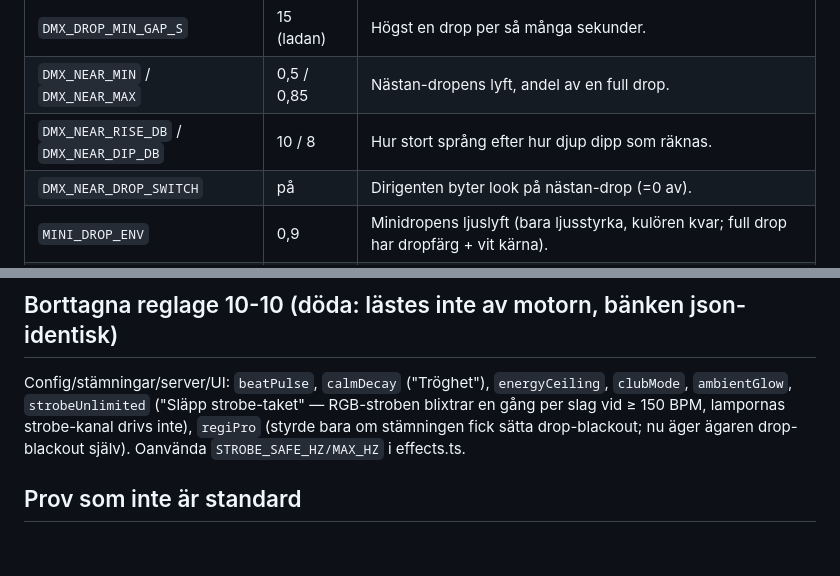
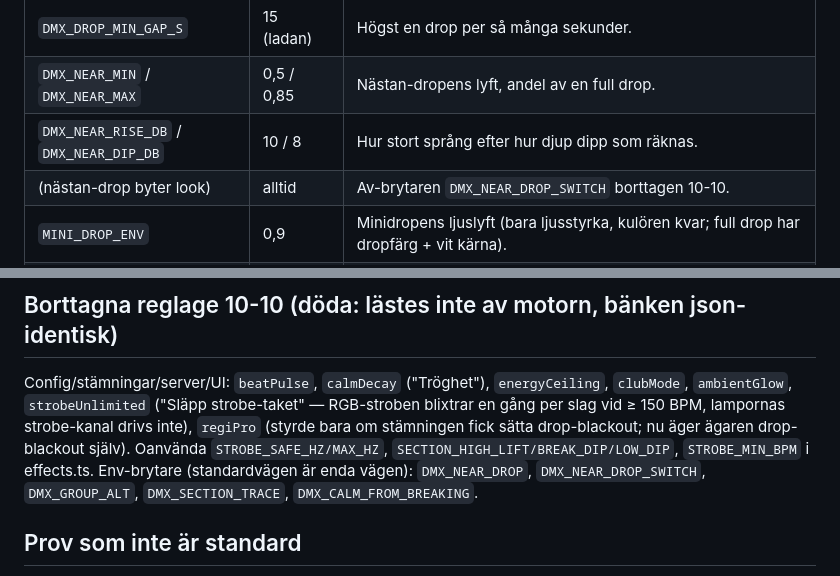
Before and after one commit to raagerrd-ship-it/dmx-control, a Markdown page: pi-dmx/TRIMRATTAR.md, 2 parts joined by grey strips. GitHub-like rendering; blank space fills up the shorter version.

Commit message:
TRIMRATTAR + natt-todo: farre reglage delvis klart, vad som ar kvar
Co-Authored-By: Claude Opus 5.5 <noreply@anthropic.com>

```diff
--- a/pi-dmx/TRIMRATTAR.md
+++ b/pi-dmx/TRIMRATTAR.md
@@ -44,7 +44,7 @@ EN VÄG (10-10): effektens 0 = släckt, färg 1–100 % → lampans tändpunkt+1
 | `DMX_DROP_MIN_GAP_S` | 15 (ladan) | Högst en drop per så många sekunder. |
 | `DMX_NEAR_MIN` / `DMX_NEAR_MAX` | 0,5 / 0,85 | Nästan-dropens lyft, andel av en full drop. |
 | `DMX_NEAR_RISE_DB` / `DMX_NEAR_DIP_DB` | 10 / 8 | Hur stort språng efter hur djup dipp som räknas. |
-| `DMX_NEAR_DROP_SWITCH` | på | Dirigenten byter look på nästan-drop (=0 av). |
+| (nästan-drop byter look) | alltid | Av-brytaren `DMX_NEAR_DROP_SWITCH` borttagen 10-10. |
 | `MINI_DROP_ENV` | 0,9 | Minidropens ljuslyft (bara ljusstyrka, kulören kvar; full drop har dropfärg + vit kärna). |
 | `MINI_BANG_MS` | 150 | Hur länge minidropens lyft håller. Minidrops har ingen spärr, så längre = ljuset fastnar högt. Minidrop byter aldrig look (10-10). |
 | `BODY_GONE_MIN_MS` (DMX-profilen) | 4000 | Riktig drop kräver så långt break före (var 2000; ägaren 10-10: "hellre färre drops, mini fångar dom"). |
@@ -61,7 +61,7 @@ EN VÄG (10-10): effektens 0 = släckt, färg 1–100 % → lampans tändpunkt+1
 - Analysatorns tempo (DMX-profilen `src/analyserProfile.ts`, inte den delade `analyser.ts`): `TEMPO_SHIFT` 1 (följer tempolyft inom låt), `TEMPO_HOLD` 1 (takten hålls över kort paus, 0,35–10 s). Lotus har dem av.
 
 ## Borttagna reglage 10-10 (döda: lästes inte av motorn, bänken json-identisk)
-Config/stämningar/server/UI: `beatPulse`, `calmDecay` ("Tröghet"), `energyCeiling`, `clubMode`, `ambientGlow`, `strobeUnlimited` ("Släpp strobe-taket" — RGB-stroben blixtrar en gång per slag vid ≥ 150 BPM, lampornas strobe-kanal drivs inte), `regiPro` (styrde bara om stämningen fick sätta drop-blackout; nu äger ägaren drop-blackout själv). Oanvända `STROBE_SAFE_HZ/MAX_HZ` i effects.ts.
+Config/stämningar/server/UI: `beatPulse`, `calmDecay` ("Tröghet"), `energyCeiling`, `clubMode`, `ambientGlow`, `strobeUnlimited` ("Släpp strobe-taket" — RGB-stroben blixtrar en gång per slag vid ≥ 150 BPM, lampornas strobe-kanal drivs inte), `regiPro` (styrde bara om stämningen fick sätta drop-blackout; nu äger ägaren drop-blackout själv). Oanvända `STROBE_SAFE_HZ/MAX_HZ`, `SECTION_HIGH_LIFT/BREAK_DIP/LOW_DIP`, `STROBE_MIN_BPM` i effects.ts. Env-brytare (standardvägen är enda vägen): `DMX_NEAR_DROP`, `DMX_NEAR_DROP_SWITCH`, `DMX_GROUP_ALT`, `DMX_SECTION_TRACE`, `DMX_CALM_FROM_BREAKING`.
 
 ## Prov som inte är standard
 Inga just nu. Kvällen 10-09 blev standard 10-10 (bit-identiskt bevisat); borttagna prov: `DMX_E_SLOW_MS`, `DMX_HUE_CUT_MS`, `DMX_DIM_PULS`, `DMX_CH_MAP`, flaggorna `DMX_HUE_CUT`/`DMX_ALLA_LOOKER`/`DMX_E_GATE`/`DMX_E_LIN` (nu enda vägen).
```
Also changed, not shown: 1 other file.
